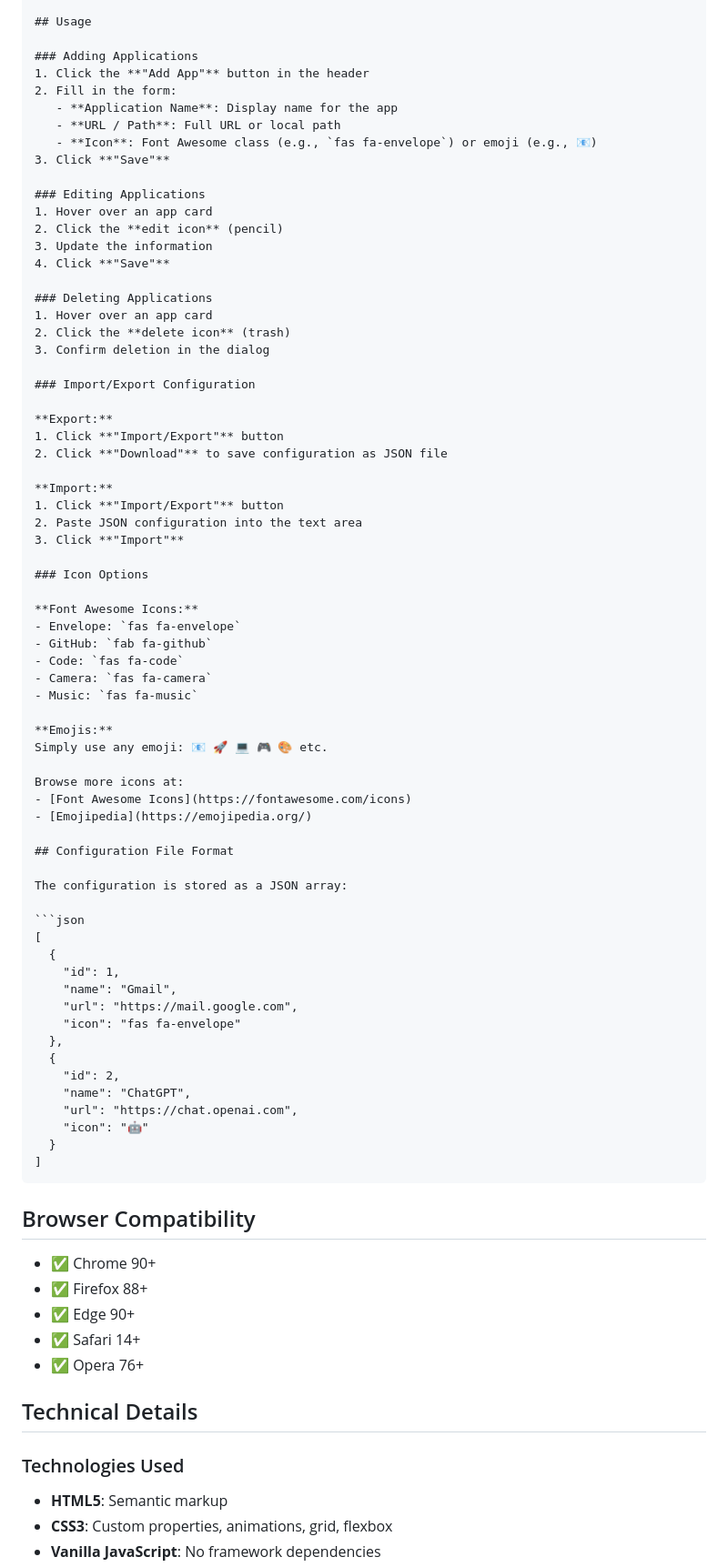
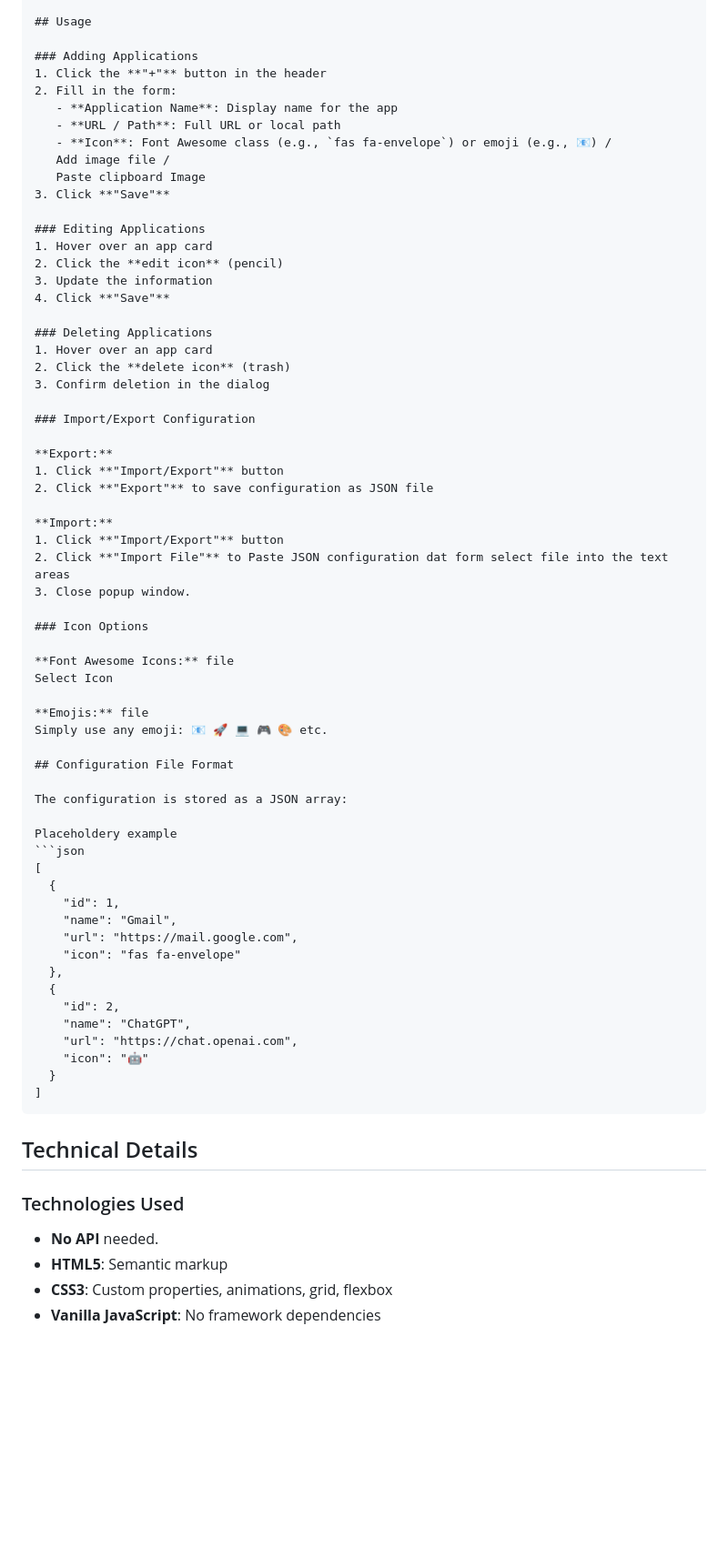
Before and after one commit to MauriceROZENBERG-graphtecsas/myPopAI, a Markdown page: README.md, the part around one of its changes. Shown at 91% size. Rendered like a GitHub page; blank space fills up the shorter version.

Commit message:
Revise README for clarity and corrections
Updated README to improve clarity and fix typos.

````diff
--- a/README.md
+++ b/README.md
@@ -65,11 +76,13 @@ myPopAI/
 ## Usage
 
 ### Adding Applications
-1. Click the **"Add App"** button in the header
+1. Click the **"+"** button in the header
 2. Fill in the form:
    - **Application Name**: Display name for the app
    - **URL / Path**: Full URL or local path
-   - **Icon**: Font Awesome class (e.g., `fas fa-envelope`) or emoji (e.g., 📧)
+   - **Icon**: Font Awesome class (e.g., `fas fa-envelope`) or emoji (e.g., 📧) /
+   Add image file /
+   Paste clipboard Image
 3. Click **"Save"**
 
 ### Editing Applications
@@ -87,33 +100,26 @@ myPopAI/
 
 **Export:**
 1. Click **"Import/Export"** button
-2. Click **"Download"** to save configuration as JSON file
+2. Click **"Export"** to save configuration as JSON file
 
 **Import:**
 1. Click **"Import/Export"** button
-2. Paste JSON configuration into the text area
-3. Click **"Import"**
+2. Click **"Import File"** to Paste JSON configuration dat form select file into the text areas
+3. Close popup window.
 
 ### Icon Options
 
-**Font Awesome Icons:**
-- Envelope: `fas fa-envelope`
-- GitHub: `fab fa-github`
-- Code: `fas fa-code`
-- Camera: `fas fa-camera`
-- Music: `fas fa-music`
+**Font Awesome Icons:** file
+Select Icon
 
-**Emojis:**
+**Emojis:** file
 Simply use any emoji: 📧 🚀 💻 🎮 🎨 etc.
-
-Browse more icons at:
-- [Font Awesome Icons](https://fontawesome.com/icons)
-- [Emojipedia](https://emojipedia.org/)
 
 ## Configuration File Format
 
 The configuration is stored as a JSON array:
 
+Placeholdery example
 ```json
 [
   {
@@ -131,17 +137,10 @@ The configuration is stored as a JSON array:
 ]
 ```
 
-## Browser Compatibility
-
-- ✅ Chrome 90+
-- ✅ Firefox 88+
-- ✅ Edge 90+
-- ✅ Safari 14+
-- ✅ Opera 76+
-
 ## Technical Details
 
 ### Technologies Used
+- **No API** needed.
 - **HTML5**: Semantic markup
 - **CSS3**: Custom properties, animations, grid, flexbox
 - **Vanilla JavaScript**: No framework dependencies
````
Also changed, not shown: other parts of README.md (+31 -15 lines).
